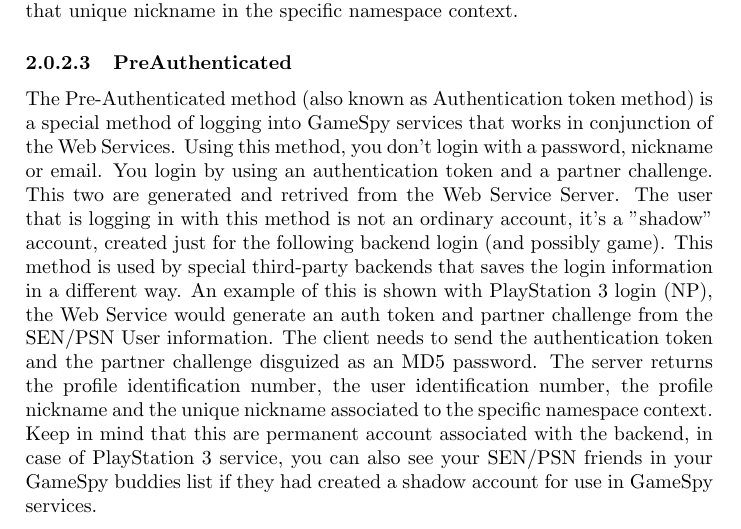
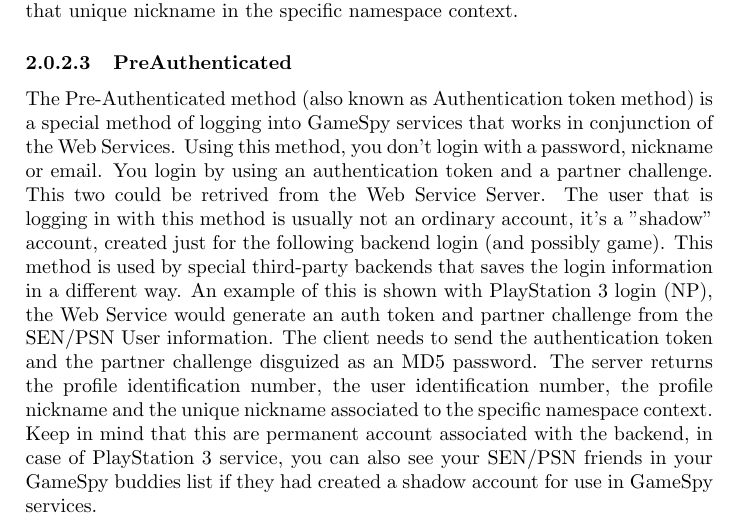
Before and after one commit to GameProgressive/GameSpyDocs, a LaTeX document (GameSpy protocol research and documentation.tex): part of page 6 of 9, cut so that both start at the same text. Compiled offline with pdfLaTeX.

Commit message:
Updated the tex

```diff
--- a/GameSpy protocol research and documentation.tex
+++ b/GameSpy protocol research and documentation.tex
@@ -85,9 +85,11 @@
 			The server returns the profile identification number, the user identification number and the profile nickname associated to that unique nickname in the specific namespace context.
 		\subsubsection{PreAuthenticated}
 			The Pre-Authenticated method (also known as Authentication token method) is a special method of logging into GameSpy services that works in conjunction of the Web Services.
-			Using this method, you don't login with a password, nickname or email. You login by using an authentication token and a partner challenge. This two are generated and retrived from the Web Service Server.
-			The user that is logging in with this method is not an ordinary account, it's a "shadow" account, created just for the following backend login (and possibly game).
-			This method is used by special third-party backends that saves the login information in a different way. An example of this is shown with PlayStation 3 login (NP), the Web Service would generate an auth token and partner challenge from the SEN/PSN User information.
+			Using this method, you don't login with a password, nickname or email. You login by using an authentication token and a partner challenge.
+			This two could be retrived from the Web Service Server.
+			The user that is logging in with this method is usually not an ordinary account, it's a "shadow" account, created just for the following backend login (and possibly game).
+			This method is used by special third-party backends that saves the login information in a different way.
+			An example of this is shown with PlayStation 3 login (NP), the Web Service would generate an auth token and partner challenge from the SEN/PSN User information.
 			The client needs to send the authentication token and the partner challenge disguized as an MD5 password.
 			The server returns the profile identification number, the user identification number, the profile nickname and the unique nickname associated to the specific namespace context.
 			Keep in mind that this are permanent account associated with the backend, in case of PlayStation 3 service, you can also see your SEN/PSN friends in your GameSpy buddies list if they had created a shadow account for use in GameSpy services.
```
